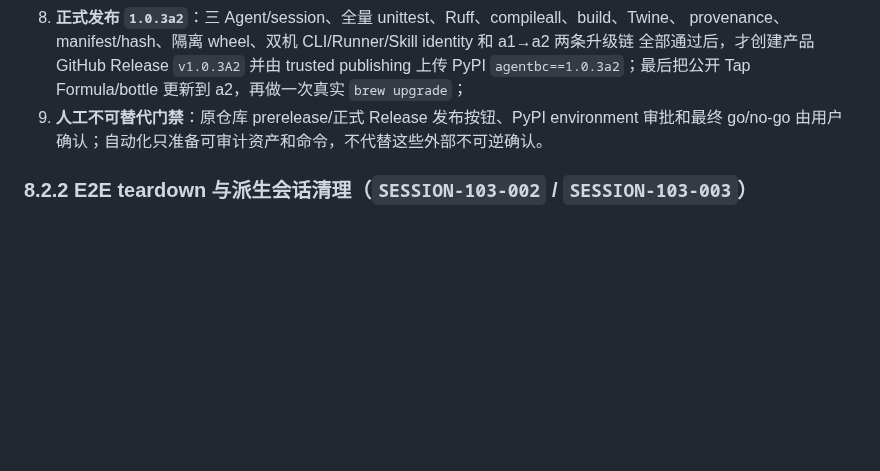
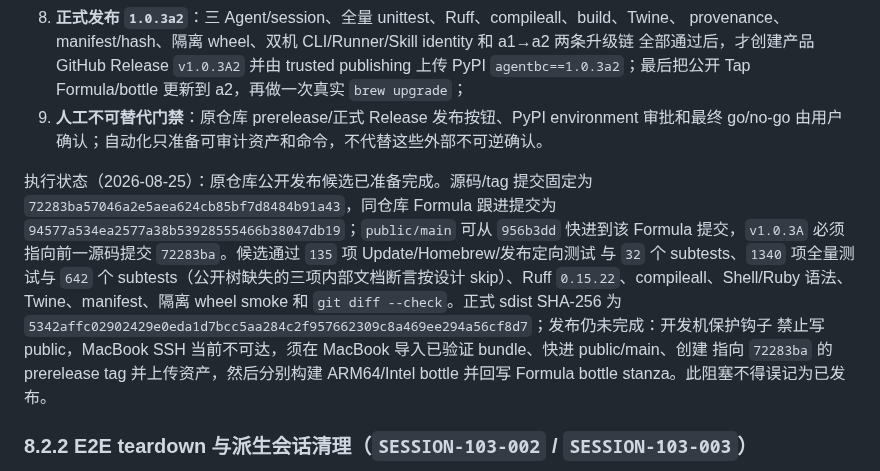
Before and after one commit to roway49/agent-bridge-connect, a Markdown page: AGENTBC_1.0.3A_DEVELOPMENT_CHECKLIST.md, the part around the change. Drawn GitHub-style; blank space fills up the shorter version.

Commit message:
docs(plan): record Homebrew release candidate

```diff
--- a/AGENTBC_1.0.3A_DEVELOPMENT_CHECKLIST.md
+++ b/AGENTBC_1.0.3A_DEVELOPMENT_CHECKLIST.md
@@ -448,6 +448,18 @@ Codex 控制面遗留任务 `HZQR-001` 因旧运行缺失官方 session receipt
 9. **人工不可替代门禁**：原仓库 prerelease/正式 Release 发布按钮、PyPI environment 审批和最终
    go/no-go 由用户确认；自动化只准备可审计资产和命令，不代替这些外部不可逆确认。
 
+执行状态（2026-08-25）：原仓库公开发布候选已准备完成。源码/tag 提交固定为
+`72283ba57046a2e5aea624cb85bf7d8484b91a43`，同仓库 Formula 跟进提交为
+`94577a534ea2577a38b53928555466b38047db19`；`public/main` 可从 `956b3dd` 快进到该 Formula
+提交，`v1.0.3A` 必须指向前一源码提交 `72283ba`。候选通过 `135` 项 Update/Homebrew/发布定向测试
+与 `32` 个 subtests、`1340` 项全量测试与 `642` 个 subtests（公开树缺失的三项内部文档断言按设计
+skip）、Ruff `0.15.22`、compileall、Shell/Ruby 语法、Twine、manifest、隔离 wheel smoke 和
+`git diff --check`。正式 sdist SHA-256 为
+`5342affc02902429e0eda1d7bcc5aa284c2f957662309c8a469ee294a56cf8d7`；发布仍未完成：开发机保护钩子
+禁止写 public，MacBook SSH 当前不可达，须在 MacBook 导入已验证 bundle、快进 public/main、创建
+指向 `72283ba` 的 prerelease tag 并上传资产，然后分别构建 ARM64/Intel bottle 并回写 Formula
+bottle stanza。此阻塞不得误记为已发布。
+
 ### 8.2.2 E2E teardown 与派生会话清理（`SESSION-103-002` / `SESSION-103-003`）
 
 - `UPD-103-001` 真实新旧包升级/故障注入和 `PKG-103-001` 双架构
```
